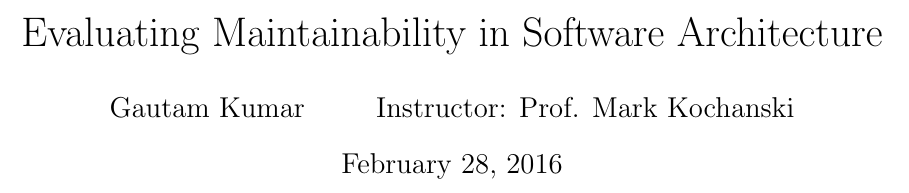
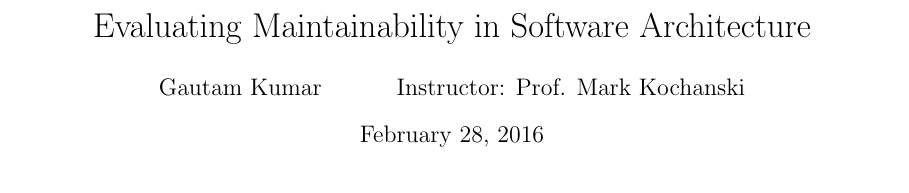
Before and after one commit to gautamk/css555-research-proposal, a LaTeX document (final_submission/final_submission.tex): part of page 1 of 6 before the commit and part of page 1 of 5 after it, cut so that both start at the same text. Compiled offline with pdfLaTeX; a missing bibliography style is replaced by a similar one.

Commit message:
Adding new modes and packages

```diff
--- a/final_submission/final_submission.tex
+++ b/final_submission/final_submission.tex
@@ -1,4 +1,4 @@
-\documentclass[dvips,12pt]{article}
+\documentclass[15pt]{article}
 
 % Any percent sign marks a comment to the end of the line
 
@@ -12,6 +12,9 @@
 \usepackage{url}
 \usepackage{dirtytalk}
 \usepackage{fancyhdr}
+\usepackage[a4paper,colorlinks,breaklinks,unicode]{hyperref}
+\usepackage{color}
+
 % These are additional packages for "pdflatex", graphics, and to include
 % hyperlinks inside a document.
 
```
